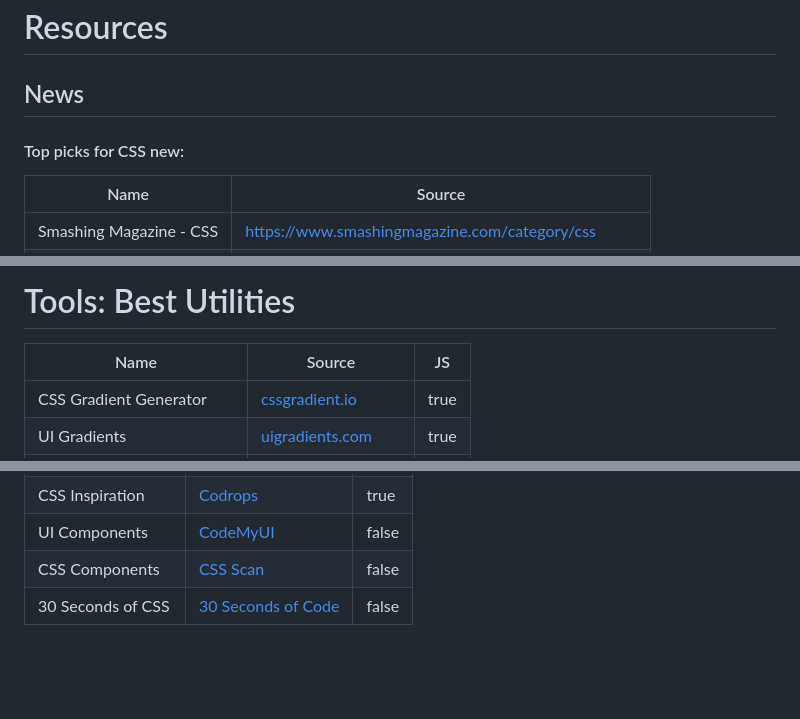
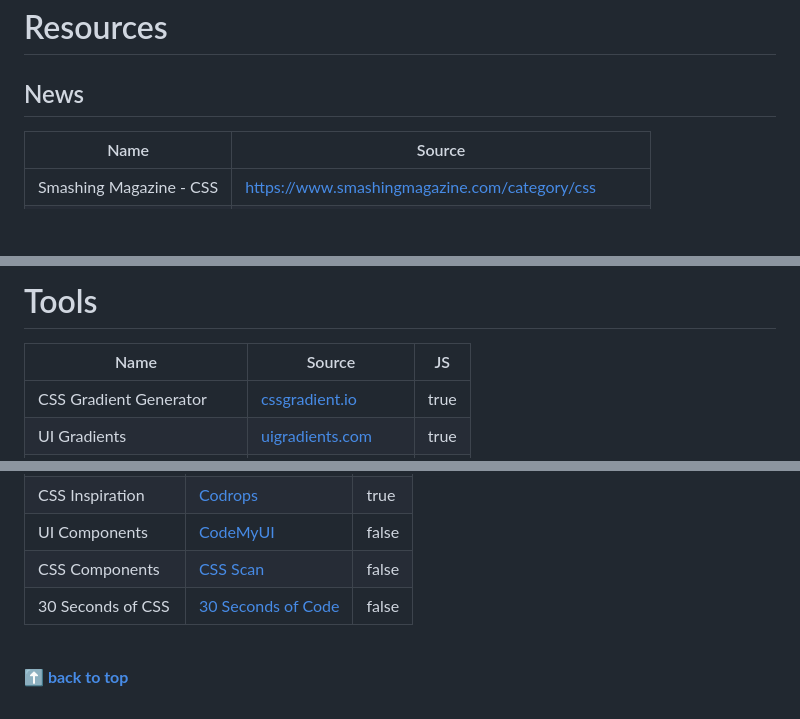
Before and after one commit to michellegalindo/awesome-css-spells, a Markdown page: README.md, 3 parts joined by grey strips. Drawn GitHub-style; blank space fills up the shorter version.

```diff
--- a/README.md
+++ b/README.md
@@ -30,8 +31,6 @@
 # Resources
 
 ## News
-
-#### Top picks for CSS new:
 
 | Name | Source |
 | --- | --- |
@@ -68,5 +67,5 @@
 
-# Tools: Best Utilities
+# Tools
 
 | Name | Source | JS |
 | --- | --- | --- |
@@ -101,3 +112,7 @@
 | UI Components | [CodeMyUI](https://codemyui.com/) | false |
 | CSS Components | [CSS Scan](https://getcssscan.com/css-box-shadows-examples) | false |
 | 30 Seconds of CSS | [30 Seconds of Code](https://www.30secondsofcode.org/css/p/1/) | false |
+
+<br/>
+
+**[⬆ back to top](#contents)**
```
Also changed, not shown: other parts of README.md (+22 -9 lines).
